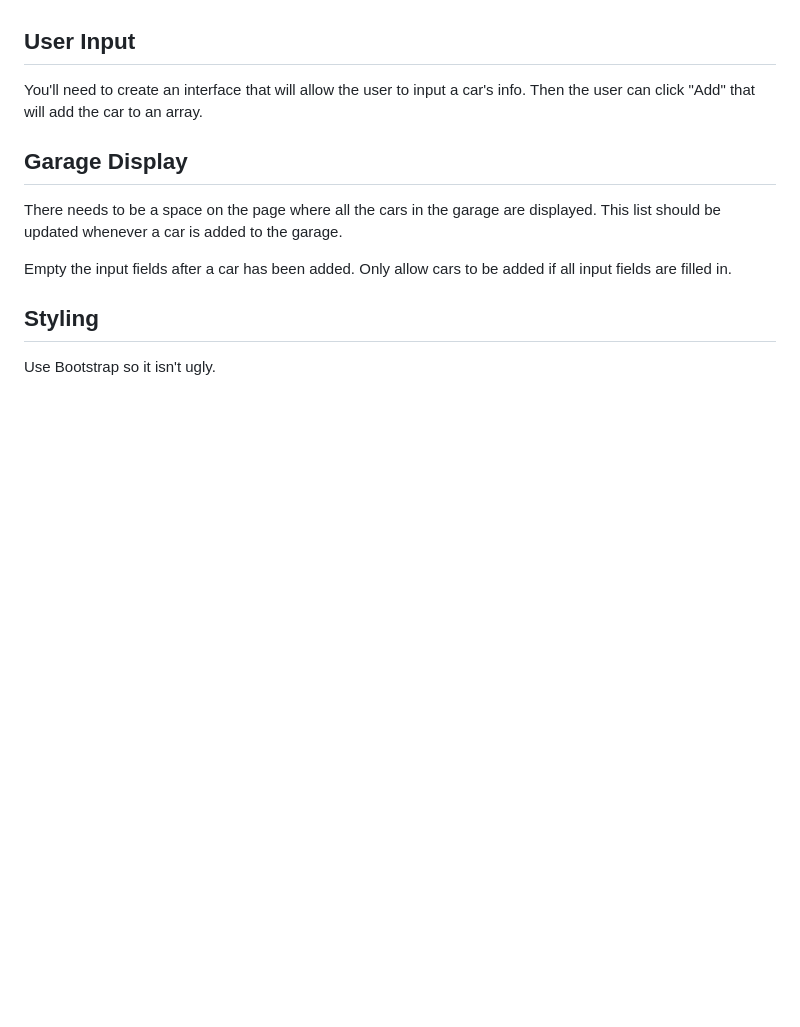
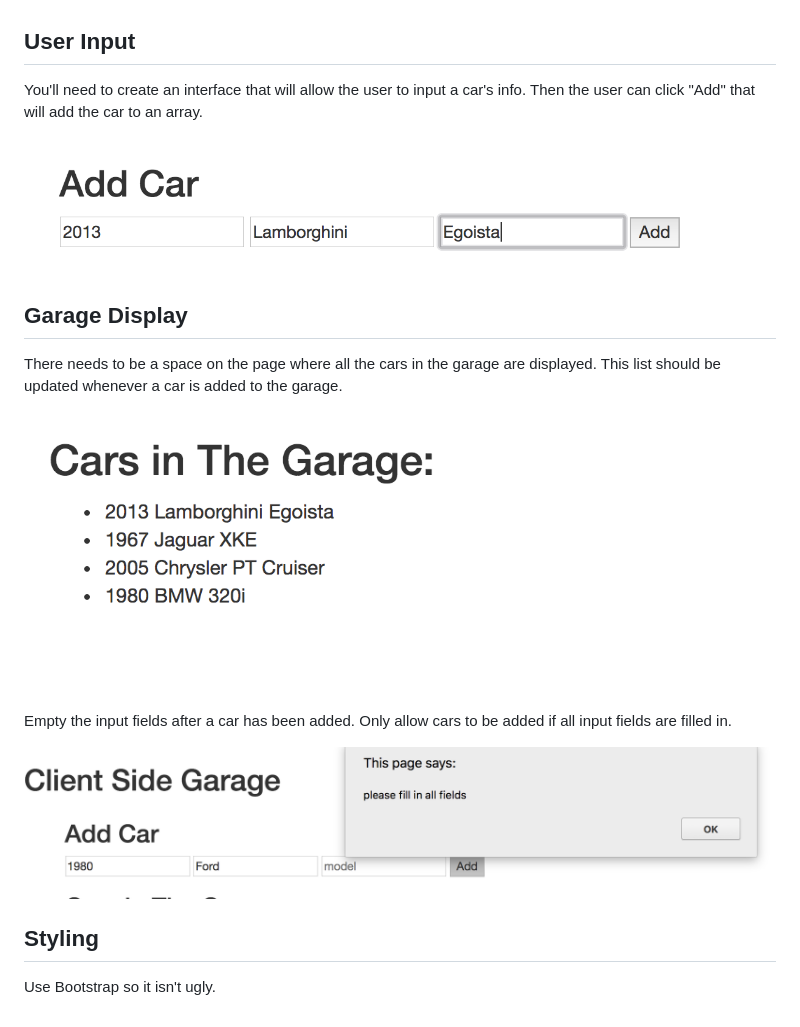
Before and after one commit to devjanaprime/clientSideGarageEs6, a Markdown page: readme.md, the part around the change. GitHub-like rendering; pictures changed too: images/empties.png (added), images/input.png (added), images/output.png (added); blank space fills up the shorter version.

Commit message:
added images to readme

```diff
--- a/readme.md
+++ b/readme.md
@@ -23,13 +23,19 @@ User Input
 
 You'll need to create an interface that will allow the user to input a car's info. Then the user can click "Add" that will add the car to an array.
 
+![input](images/input.png)
+
 Garage Display
 ---
 
 There needs to be a space on the page where all the cars in the garage are displayed. This list should be updated whenever a car is added to the garage.
 
+![output](images/output.png)
+
 Empty the input fields after a car has been added.
 Only allow cars to be added if all input fields are filled in.
+
+![empties](images/empties.png)
 
 Styling
 ---
```
